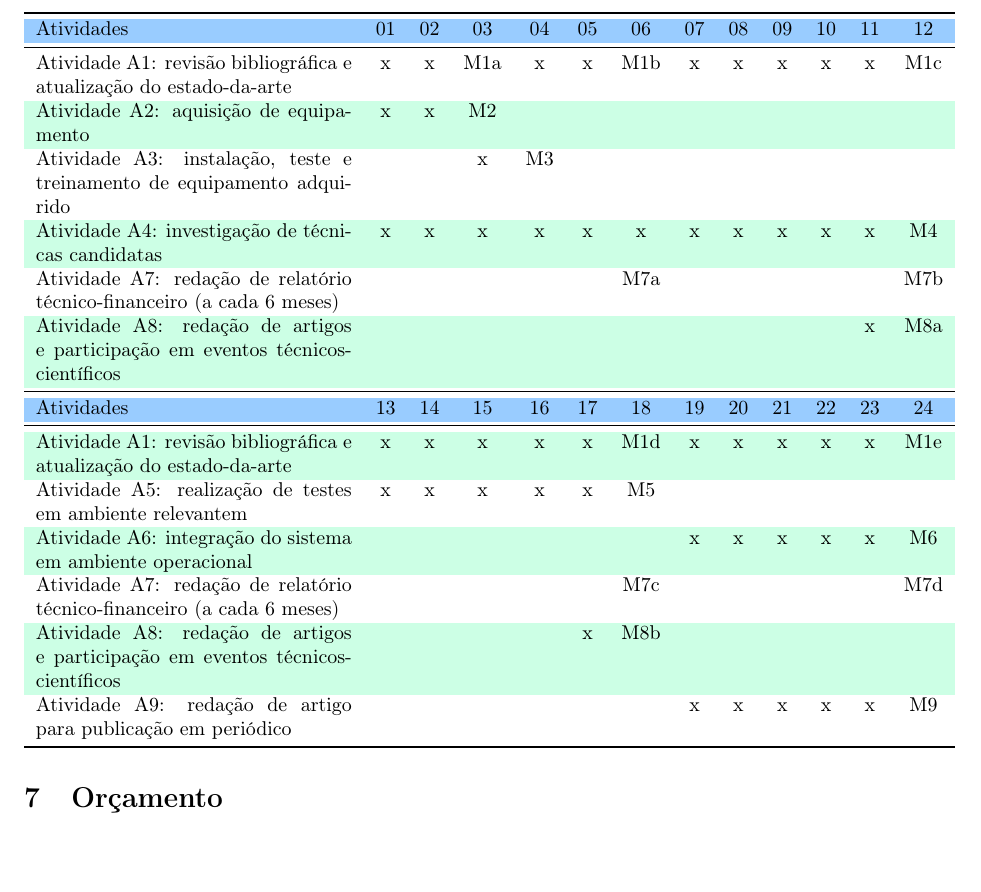
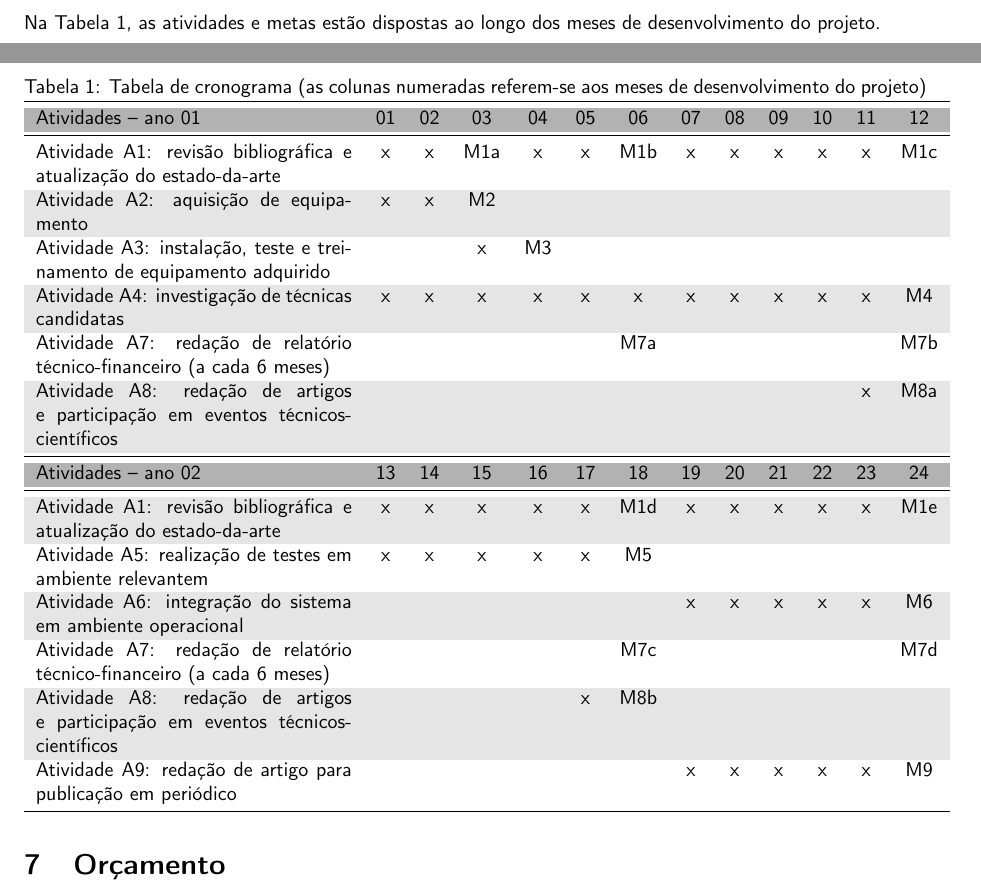
Before and after one commit to zampolo/actrec-general, a LaTeX document (main.tex, which reads cronos.tex, preambulo.tex): part of page 17 of 18 before the commit and two parts of pages 15 and 16 of 17 after it, the two joined at a grey line, cut at the place of the change, the shorter picture padded with empty space. Compiled offline with pdfLaTeX.

Commit message:
Conclui cronograma.

```diff
--- a/cronos.tex
+++ b/cronos.tex
@@ -58,14 +58,15 @@
 \end{itemize}
 
 \subsection{Cronograma}
-
+Na Tabela \ref{tab:crono}, as atividades e metas estão dispostas ao longo dos meses de desenvolvimento do projeto.
 \begin{table}[!h]
-\rowcolors{2}{lightgreen}{}%lightgray
+	\caption{Tabela de cronograma (as colunas numeradas referem-se aos meses de desenvolvimento do projeto)}
+\rowcolors{2}{lightgray}{}%lightgray
 \begin{tabular}{ p{0.35\textwidth} cccccccccccc}
 \toprule
 %\hline\hline
-   \rowcolor{lightblue}%lgray}
-   Atividades                                                                      & 01 & 02 & 03 & 04 & 05 & 06 & 07 & 08 & 09 & 10 & 11 & 12 \\
+   \rowcolor{lgray}
+   Atividades -- ano 01                                                            & 01 & 02 & 03 & 04 & 05 & 06 & 07 & 08 & 09 & 10 & 11 & 12 \\
 \midrule
    Atividade A1: revisão bibliográfica e atualização do estado-da-arte             &  x & x  & M1a& x  & x  & M1b& x  & x  & x  & x  & x  & M1c\\
    Atividade A2: aquisição de equipamento                                          &  x & x  & M2 &    &    &    &    &    &    &    &    &    \\
@@ -74,8 +75,9 @@
    Atividade A7: redação de relatório técnico-financeiro (a cada 6 meses)          &    &    &    &    &    & M7a&    &    &    &    &    & M7b\\
    Atividade A8: redação de artigos e participação em eventos técnicos-científicos &    &    &    &    &    &    &    &    &    &    & x  & M8a\\
 	\midrule
-   \rowcolor{lightblue}%lgray}
-   Atividades                                                                      & 13 & 14 & 15 & 16 & 17 & 18 & 19 & 20 & 21 & 22 & 23 & 24 \\
+%   \rowcolor{lightblue}%lgray}
+   \rowcolor{lgray}
+   Atividades -- ano 02                                                            & 13 & 14 & 15 & 16 & 17 & 18 & 19 & 20 & 21 & 22 & 23 & 24 \\
 \midrule
    Atividade A1: revisão bibliográfica e atualização do estado-da-arte             & x  & x  & x  & x  & x  & M1d& x  & x  & x  & x  & x  & M1e\\
    Atividade A5: realização de testes em ambiente relevantem                       & x  & x  & x  & x  & x  & M5 &    &    &    &    &    &    \\
@@ -86,4 +88,5 @@
 \bottomrule
 %\hline\hline
 \end{tabular}
+	\label{tab:crono}
 \end{table}
--- a/preambulo.tex
+++ b/preambulo.tex
@@ -1,5 +1,6 @@
 \documentclass[a4paper,10pt]{article}
 
+\renewcommand{\familydefault}{\sfdefault} %font selection \ttdefault, \sfdefault or \rmdefault
 %=== preambulo ===
 \usepackage[brazilian]{babel}
 \usepackage{color,enumerate}
```
Also changed, not shown: main.tex (+1 -1 lines), preambulo.tex (1 more changed lines).
